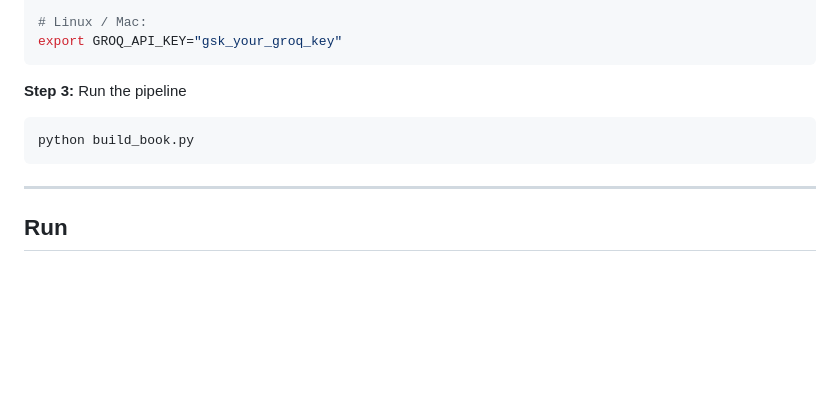
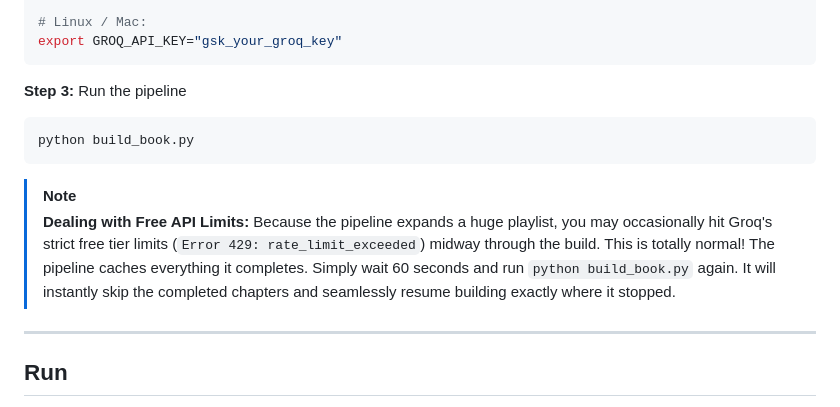
Before and after one commit to vaibhav3000/llm-book-pipeline, a Markdown page: README.md, the part around the change. GitHub-like rendering; blank space fills up the shorter version.

Commit message:
Document free API rate limits and resume instructions

````diff
--- a/README.md
+++ b/README.md
@@ -98,6 +98,9 @@ export GROQ_API_KEY="gsk_your_groq_key"
 python build_book.py
 ```
 
+> [!NOTE]
+> **Dealing with Free API Limits:** Because the pipeline expands a huge playlist, you may occasionally hit Groq's strict free tier limits (`Error 429: rate_limit_exceeded`) midway through the build. This is totally normal! The pipeline caches everything it completes. Simply wait 60 seconds and run `python build_book.py` again. It will instantly skip the completed chapters and seamlessly resume building exactly where it stopped.
+
 ---
 
 ## Run
````
